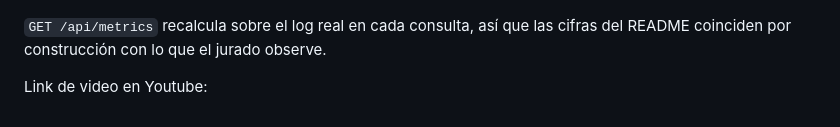
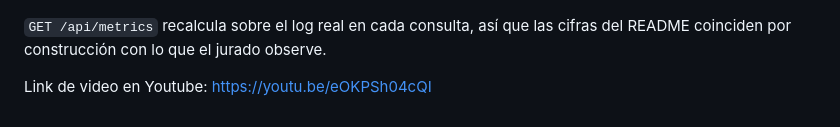
Before and after one commit to NatoRemolina/postop-voice-agent, a Markdown page: docs/entregables/informe-final.md, the part around the change. Drawn GitHub-style.

Commit message:
Update YouTube video link in informe-final.md

```diff
--- a/docs/entregables/informe-final.md
+++ b/docs/entregables/informe-final.md
@@ -505,4 +505,4 @@ del agente sin cortar la sesión) y voz fija de Marcela, acento colombiano.
 cifras del README coinciden por construcción con lo que el jurado observe.
 
 
-Link de video en Youtube:
+Link de video en Youtube: https://youtu.be/eOKPSh04cQI
```
